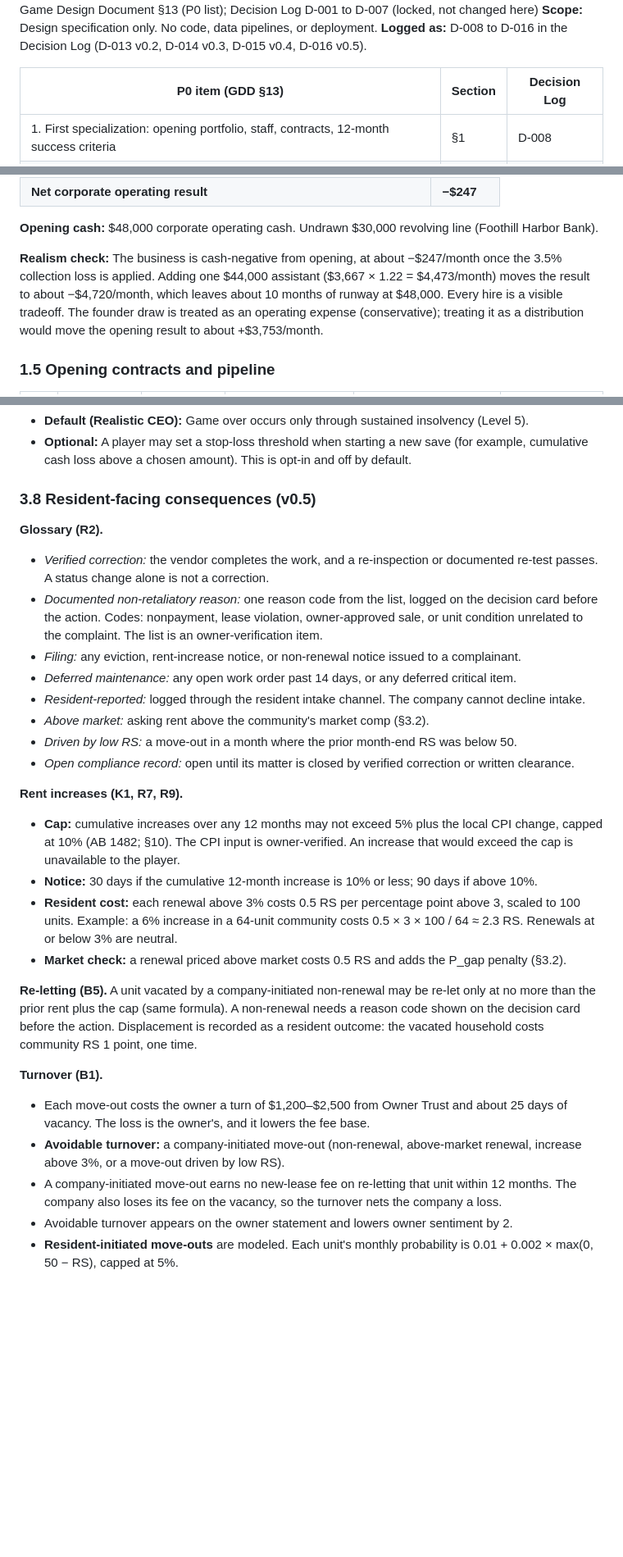
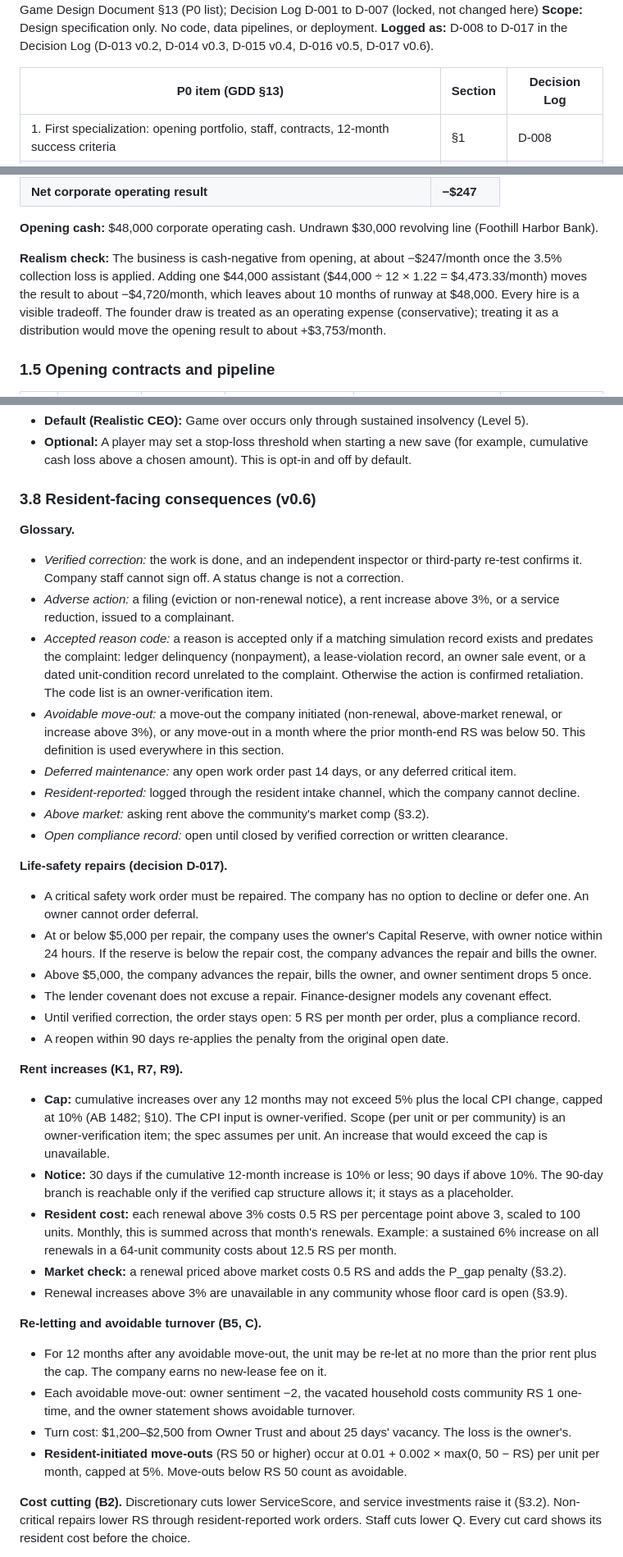
Before and after one commit to christopherebrownjr-cloud/property-empire-ai, a Markdown page: outputs/Property_Empire_AI_P0_Design_Locks.md, 3 parts joined by grey strips. Shown at 82% size. Rendered like a GitHub page; blank space fills up the shorter version.

```diff
--- a/outputs/Property_Empire_AI_P0_Design_Locks.md
+++ b/outputs/Property_Empire_AI_P0_Design_Locks.md
@@ -5,6 +5,6 @@
 **Governing documents:** Master Game Design Document §13 (P0 list); Decision Log D-001 to D-007 (locked, not changed here)
 **Scope:** Design specification only. No code, data pipelines, or deployment.
-**Logged as:** D-008 to D-016 in the Decision Log (D-013 v0.2, D-014 v0.3, D-015 v0.4, D-016 v0.5).
+**Logged as:** D-008 to D-017 in the Decision Log (D-013 v0.2, D-014 v0.3, D-015 v0.4, D-016 v0.5, D-017 v0.6).
 
 | P0 item (GDD §13) | Section | Decision Log |
 |---|---|---|
@@ -70,7 +70,7 @@ Opening staff have Morale 100 and SkillFit 1.0. The utilization figures in §4.4
 
 **Opening cash:** $48,000 corporate operating cash. Undrawn $30,000 revolving line (Foothill Harbor Bank).
 
-**Realism check:** The business is cash-negative from opening, at about −$247/month once the 3.5% collection loss is applied. Adding one $44,000 assistant ($3,667 × 1.22 = $4,473/month) moves the result to about −$4,720/month, which leaves about 10 months of runway at $48,000. Every hire is a visible tradeoff. The founder draw is treated as an operating expense (conservative); treating it as a distribution would move the opening result to about +$3,753/month.
+**Realism check:** The business is cash-negative from opening, at about −$247/month once the 3.5% collection loss is applied. Adding one $44,000 assistant ($44,000 ÷ 12 × 1.22 = $4,473.33/month) moves the result to about −$4,720/month, which leaves about 10 months of runway at $48,000. Every hire is a visible tradeoff. The founder draw is treated as an operating expense (conservative); treating it as a distribution would move the opening result to about +$3,753/month.
 
 ### 1.5 Opening contracts and pipeline
 
@@ -327,30 +351,38 @@ About 60% of events have a warning signal, so the player can prepare or mitigate
 - **Default (Realistic CEO):** Game over occurs only through sustained insolvency (Level 5).
 - **Optional:** A player may set a stop-loss threshold when starting a new save (for example, cumulative cash loss above a chosen amount). This is opt-in and off by default.
 
-### 3.8 Resident-facing consequences (v0.5)
+### 3.8 Resident-facing consequences (v0.6)
 
-**Glossary (R2).**
-- *Verified correction:* the vendor completes the work, and a re-inspection or documented re-test passes. A status change alone is not a correction.
-- *Documented non-retaliatory reason:* one reason code from the list, logged on the decision card before the action. Codes: nonpayment, lease violation, owner-approved sale, or unit condition unrelated to the complaint. The list is an owner-verification item.
-- *Filing:* any eviction, rent-increase notice, or non-renewal notice issued to a complainant.
+**Glossary.**
+- *Verified correction:* the work is done, and an independent inspector or third-party re-test confirms it. Company staff cannot sign off. A status change is not a correction.
+- *Adverse action:* a filing (eviction or non-renewal notice), a rent increase above 3%, or a service reduction, issued to a complainant.
+- *Accepted reason code:* a reason is accepted only if a matching simulation record exists and predates the complaint: ledger delinquency (nonpayment), a lease-violation record, an owner sale event, or a dated unit-condition record unrelated to the complaint. Otherwise the action is confirmed retaliation. The code list is an owner-verification item.
+- *Avoidable move-out:* a move-out the company initiated (non-renewal, above-market renewal, or increase above 3%), or any move-out in a month where the prior month-end RS was below 50. This definition is used everywhere in this section.
 - *Deferred maintenance:* any open work order past 14 days, or any deferred critical item.
-- *Resident-reported:* logged through the resident intake channel. The company cannot decline intake.
+- *Resident-reported:* logged through the resident intake channel, which the company cannot decline.
 - *Above market:* asking rent above the community's market comp (§3.2).
-- *Driven by low RS:* a move-out in a month where the prior month-end RS was below 50.
-- *Open compliance record:* open until its matter is closed by verified correction or written clearance.
+- *Open compliance record:* open until closed by verified correction or written clearance.
+
+**Life-safety repairs (decision D-017).**
+- A critical safety work order must be repaired. The company has no option to decline or defer one. An owner cannot order deferral.
+- At or below $5,000 per repair, the company uses the owner's Capital Reserve, with owner notice within 24 hours. If the reserve is below the repair cost, the company advances the repair and bills the owner.
+- Above $5,000, the company advances the repair, bills the owner, and owner sentiment drops 5 once.
+- The lender covenant does not excuse a repair. Finance-designer models any covenant effect.
+- Until verified correction, the order stays open: 5 RS per month per order, plus a compliance record.
+- A reopen within 90 days re-applies the penalty from the original open date.
 
 **Rent increases (K1, R7, R9).**
-- **Cap:** cumulative increases over any 12 months may not exceed 5% plus the local CPI change, capped at 10% (AB 1482; §10). The CPI input is owner-verified. An increase that would exceed the cap is unavailable to the player.
-- **Notice:** 30 days if the cumulative 12-month increase is 10% or less; 90 days if above 10%.
-- **Resident cost:** each renewal above 3% costs 0.5 RS per percentage point above 3, scaled to 100 units. Example: a 6% increase in a 64-unit community costs 0.5 × 3 × 100 / 64 ≈ 2.3 RS. Renewals at or below 3% are neutral.
+- **Cap:** cumulative increases over any 12 months may not exceed 5% plus the local CPI change, capped at 10% (AB 1482; §10). The CPI input is owner-verified. Scope (per unit or per community) is an owner-verification item; the spec assumes per unit. An increase that would exceed the cap is unavailable.
+- **Notice:** 30 days if the cumulative 12-month increase is 10% or less; 90 days if above 10%. The 90-day branch is reachable only if the verified cap structure allows it; it stays as a placeholder.
+- **Resident cost:** each renewal above 3% costs 0.5 RS per percentage point above 3, scaled to 100 units. Monthly, this is summed across that month's renewals. Example: a sustained 6% increase on all renewals in a 64-unit community costs about 12.5 RS per month.
 - **Market check:** a renewal priced above market costs 0.5 RS and adds the P_gap penalty (§3.2).
+- Renewal increases above 3% are unavailable in any community whose floor card is open (§3.9).
 
-**Re-letting (B5).** A unit vacated by a company-initiated non-renewal may be re-let only at no more than the prior rent plus the cap (same formula). A non-renewal needs a reason code shown on the decision card before the action. Displacement is recorded as a resident outcome: the vacated household costs community RS 1 point, one time.
+**Re-letting and avoidable turnover (B5, C).**
+- For 12 months after any avoidable move-out, the unit may be re-let at no more than the prior rent plus the cap. The company earns no new-lease fee on it.
+- Each avoidable move-out: owner sentiment −2, the vacated household costs community RS 1 one-time, and the owner statement shows avoidable turnover.
+- Turn cost: $1,200–$2,500 from Owner Trust and about 25 days' vacancy. The loss is the owner's.
+- **Resident-initiated move-outs** (RS 50 or higher) occur at 0.01 + 0.002 × max(0, 50 − RS) per unit per month, capped at 5%. Move-outs below RS 50 count as avoidable.
 
-**Turnover (B1).**
-- Each move-out costs the owner a turn of $1,200–$2,500 from Owner Trust and about 25 days of vacancy. The loss is the owner's, and it lowers the fee base.
-- **Avoidable turnover:** a company-initiated move-out (non-renewal, above-market renewal, increase above 3%, or a move-out driven by low RS).
-- A company-initiated move-out earns no new-lease fee on re-letting that unit within 12 months. The company also loses its fee on the vacancy, so the turnover nets the company a loss.
-- Avoidable turnover appears on the owner statement and lowers owner sentiment by 2.
-- **Resident-initiated move-outs** are modeled. Each unit's monthly probability is 0.01 + 0.002 × max(0, 50 − RS), capped at 5%.
+**Cost cutting (B2).** Discretionary cuts lower ServiceScore, and service investments raise it (§3.2). Non-critical repairs lower RS through resident-reported work orders. Staff cuts lower Q. Every cut card shows its resident cost before the choice.
 
```
Also changed, not shown: other parts of outputs/Property_Empire_AI_P0_Design_Locks.md (+63 -35 lines), outputs/Property_Empire_AI_Decision_Log.md (+11 -0 lines), outputs/Property_Empire_AI_Master_Game_Design_Document.md (+1 -1 lines).
